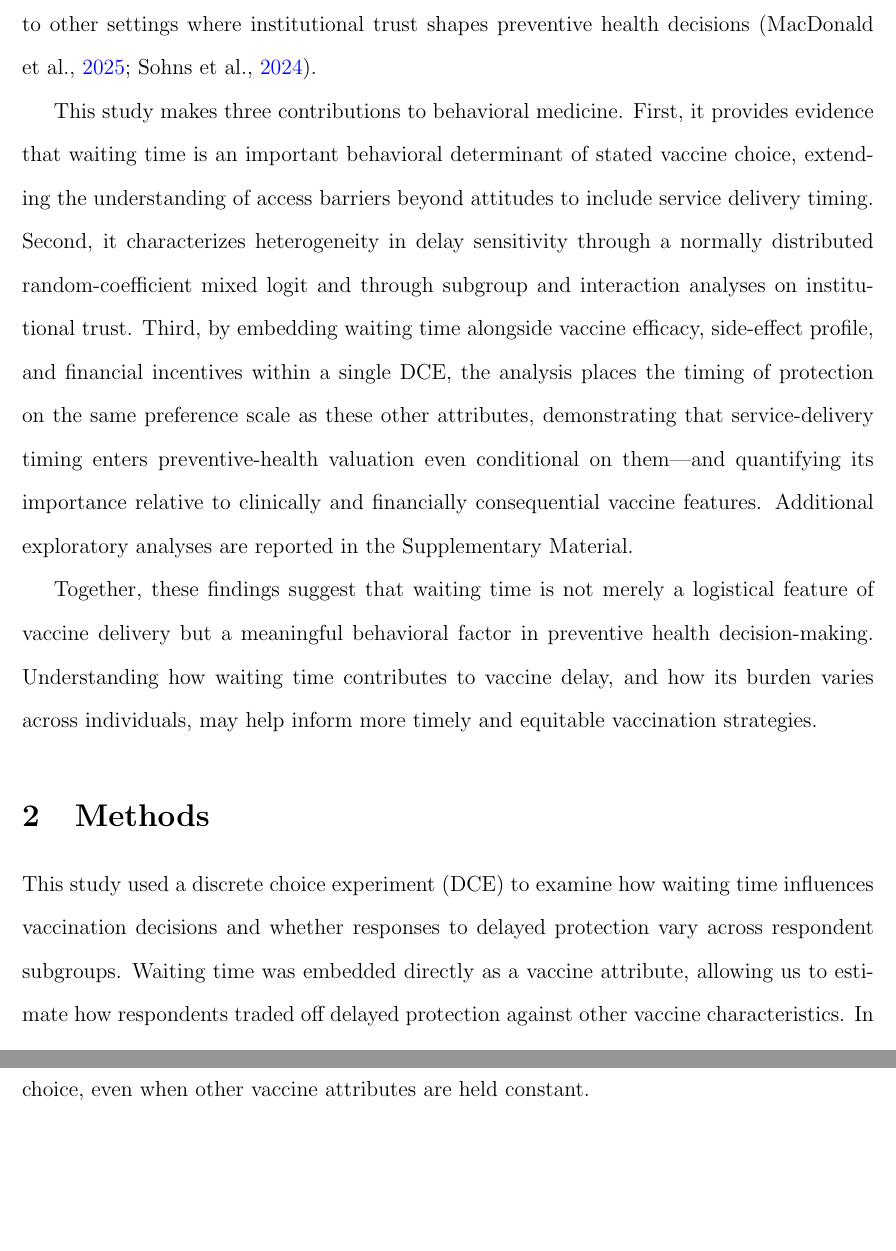
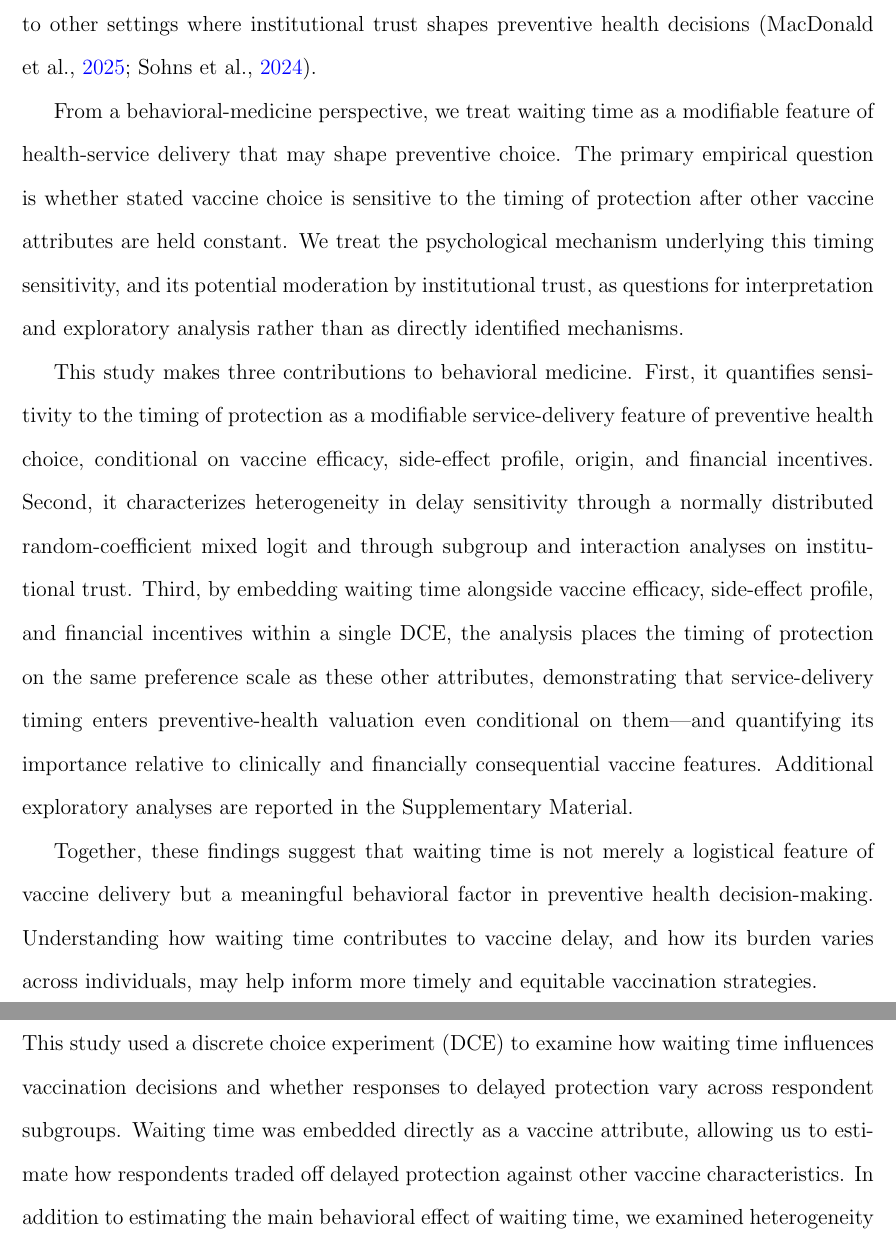
Before and after one commit to yichao2022/DelaySensitivity_VaccineChoice, a LaTeX paper (manuscript/main.tex): two parts of pages 4 and 14 of 50 before the commit and two parts of pages 4 and 5 of 50 after it, joined at a grey line, cut so that both start at the same text, the shorter picture padded with empty space. Compiled offline with pdfLaTeX.

Commit message:
feat: add behavioral-medicine framing para; strengthen contribution 1 (modifiable service-delivery feature conditional on other attributes)

```diff
--- a/manuscript/main.tex
+++ b/manuscript/main.tex
@@ -61,7 +61,9 @@ To address these gaps, this study examines delay sensitivity in stated vaccine c
 
 Wuhan provides an informative setting for examining behavioral responses to delayed protection given its high population density, early pandemic experience, and strong public-health visibility \parencite{Barak2022}. In such a context, delayed protection is likely to be salient to respondents, making it possible to observe how perceptions of institutional reliability shape responses to waiting. Although single-city sampling limits geographic representativeness, the focus of this study is on \textbf{behavioral mechanisms}---how individuals trade off delayed protection against other vaccine attributes---rather than on estimating population-level vaccination rates. The underlying psychological processes may generalize to other settings where institutional trust shapes preventive health decisions \parencite{Sohns2024,MacDonald2025}.
 
-This study makes three contributions to behavioral medicine. First, it provides evidence that waiting time is an important behavioral determinant of stated vaccine choice, extending the understanding of access barriers beyond attitudes to include service delivery timing. Second, it characterizes heterogeneity in delay sensitivity through a normally distributed random-coefficient mixed logit and through subgroup and interaction analyses on institutional trust. Third, by embedding waiting time alongside vaccine efficacy, side-effect profile, and financial incentives within a single DCE, the analysis places the timing of protection on the same preference scale as these other attributes, demonstrating that service-delivery timing enters preventive-health valuation even conditional on them---and quantifying its importance relative to clinically and financially consequential vaccine features. Additional exploratory analyses are reported in the Supplementary Material.
+From a behavioral-medicine perspective, we treat waiting time as a modifiable feature of health-service delivery that may shape preventive choice. The primary empirical question is whether stated vaccine choice is sensitive to the timing of protection after other vaccine attributes are held constant. We treat the psychological mechanism underlying this timing sensitivity, and its potential moderation by institutional trust, as questions for interpretation and exploratory analysis rather than as directly identified mechanisms.
+
+This study makes three contributions to behavioral medicine. First, it quantifies sensitivity to the timing of protection as a modifiable service-delivery feature of preventive health choice, conditional on vaccine efficacy, side-effect profile, origin, and financial incentives. Second, it characterizes heterogeneity in delay sensitivity through a normally distributed random-coefficient mixed logit and through subgroup and interaction analyses on institutional trust. Third, by embedding waiting time alongside vaccine efficacy, side-effect profile, and financial incentives within a single DCE, the analysis places the timing of protection on the same preference scale as these other attributes, demonstrating that service-delivery timing enters preventive-health valuation even conditional on them---and quantifying its importance relative to clinically and financially consequential vaccine features. Additional exploratory analyses are reported in the Supplementary Material.
 
 Together, these findings suggest that waiting time is not merely a logistical feature of vaccine delivery but a meaningful behavioral factor in preventive health decision-making. Understanding how waiting time contributes to vaccine delay, and how its burden varies across individuals, may help inform more timely and equitable vaccination strategies.
 % ---------------------------------------------
```
